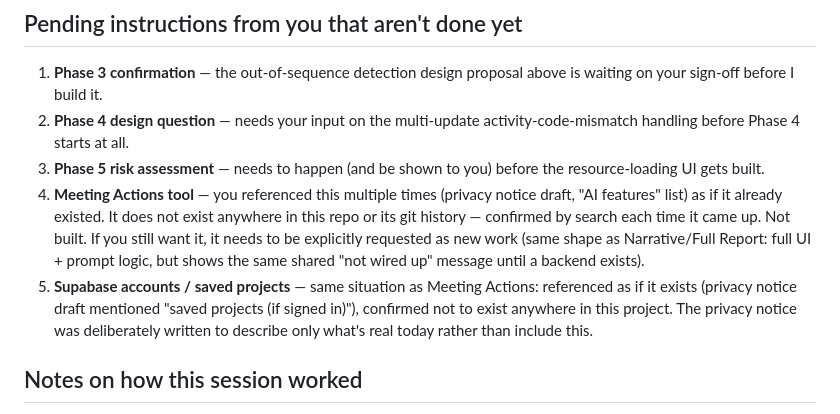
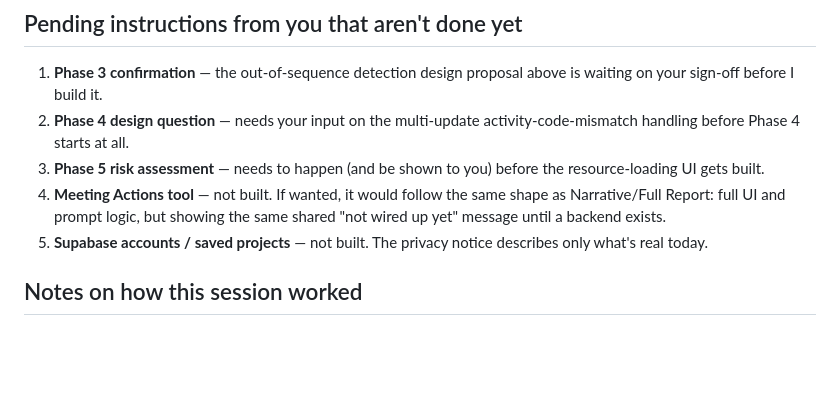
Before and after one commit to sashreek33-sudo/floatcheck, a Markdown page: SUMMARY.md, the part around the change. GitHub-like rendering; blank space fills up the shorter version.

Commit message:
Reword SUMMARY.md items 4-5 to drop narrative framing
Small wording edit only: items 4 (Meeting Actions) and 5 (Supabase
accounts) under "Pending instructions" now just state what's not
built, without the "you referenced this as if it existed" framing.
No other content changed.

```diff
--- a/SUMMARY.md
+++ b/SUMMARY.md
@@ -136,18 +136,11 @@ Full detail lives in [PROGRESS.md](PROGRESS.md). Status as of this summary:
    activity-code-mismatch handling before Phase 4 starts at all.
 3. **Phase 5 risk assessment** — needs to happen (and be shown to you)
    before the resource-loading UI gets built.
-4. **Meeting Actions tool** — you referenced this multiple times (privacy
-   notice draft, "AI features" list) as if it already existed. It does not
-   exist anywhere in this repo or its git history — confirmed by search each
-   time it came up. Not built. If you still want it, it needs to be
-   explicitly requested as new work (same shape as Narrative/Full Report:
-   full UI + prompt logic, but shows the same shared "not wired up" message
-   until a backend exists).
-5. **Supabase accounts / saved projects** — same situation as Meeting
-   Actions: referenced as if it exists (privacy notice draft mentioned
-   "saved projects (if signed in)"), confirmed not to exist anywhere in this
-   project. The privacy notice was deliberately written to describe only
-   what's real today rather than include this.
+4. **Meeting Actions tool** — not built. If wanted, it would follow the same
+   shape as Narrative/Full Report: full UI and prompt logic, but showing
+   the same shared "not wired up yet" message until a backend exists.
+5. **Supabase accounts / saved projects** — not built. The privacy notice
+   describes only what's real today.
 
 ## Notes on how this session worked
 
```
